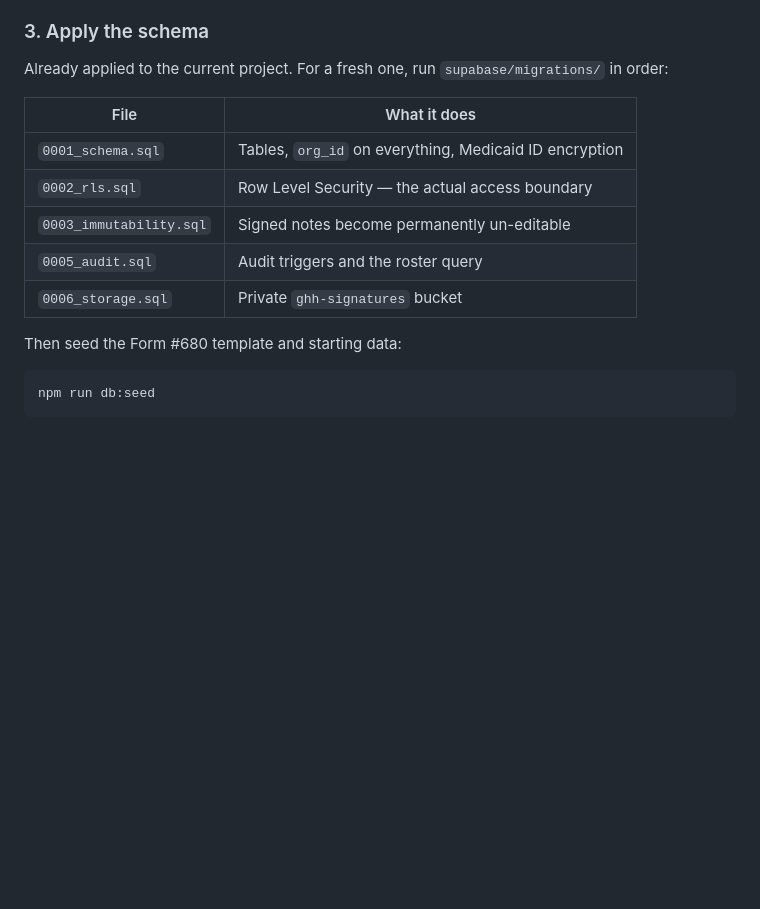
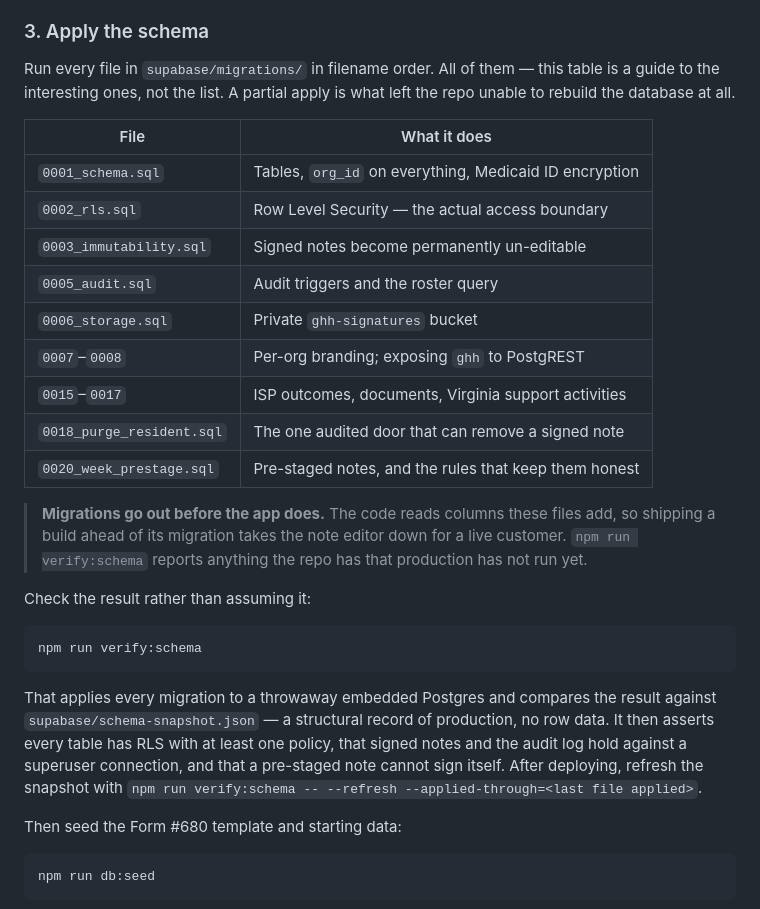
Before and after one commit to Ironclaw1644/group-home-helper, a Markdown page: README.md, the part around the change. GitHub-like rendering; blank space fills up the shorter version.

Commit message:
Stop the README telling people the schema is already applied
The setup section listed five of the twenty migration files and opened with
"Already applied to the current project", which is how a repo ends up unable to
rebuild its own database — and is now actively wrong, since two migrations are
written and not yet run.

Says to run all of them, points at verify:schema to check rather than assume,
and states the ordering rule plainly: migrations go out before the app, because
the code reads columns they add and a build shipped ahead of its migration takes
the note editor down for a live customer.

Co-Authored-By: Claude Opus 5 <noreply@anthropic.com>

````diff
--- a/README.md
+++ b/README.md
@@ -87,8 +87,9 @@ file.
 
 ### 3. Apply the schema
 
-Already applied to the current project. For a fresh one, run
-`supabase/migrations/` in order:
+Run every file in `supabase/migrations/` in filename order. All of them — this
+table is a guide to the interesting ones, not the list. A partial apply is what
+left the repo unable to rebuild the database at all.
 
 | File | What it does |
 | --- | --- |
@@ -97,6 +98,29 @@ Already applied to the current project. For a fresh one, run
 | `0003_immutability.sql` | Signed notes become permanently un-editable |
 | `0005_audit.sql` | Audit triggers and the roster query |
 | `0006_storage.sql` | Private `ghh-signatures` bucket |
+| `0007`–`0008` | Per-org branding; exposing `ghh` to PostgREST |
+| `0015`–`0017` | ISP outcomes, documents, Virginia support activities |
+| `0018_purge_resident.sql` | The one audited door that can remove a signed note |
+| `0020_week_prestage.sql` | Pre-staged notes, and the rules that keep them honest |
+
+> **Migrations go out before the app does.** The code reads columns these files
+> add, so shipping a build ahead of its migration takes the note editor down for
+> a live customer. `npm run verify:schema` reports anything the repo has that
+> production has not run yet.
+
+Check the result rather than assuming it:
+
+```bash
+npm run verify:schema
+```
+
+That applies every migration to a throwaway embedded Postgres and compares the
+result against `supabase/schema-snapshot.json` — a structural record of
+production, no row data. It then asserts every table has RLS with at least one
+policy, that signed notes and the audit log hold against a superuser
+connection, and that a pre-staged note cannot sign itself. After deploying,
+refresh the snapshot with
+`npm run verify:schema -- --refresh --applied-through=<last file applied>`.
 
 Then seed the Form #680 template and starting data:
 
````
